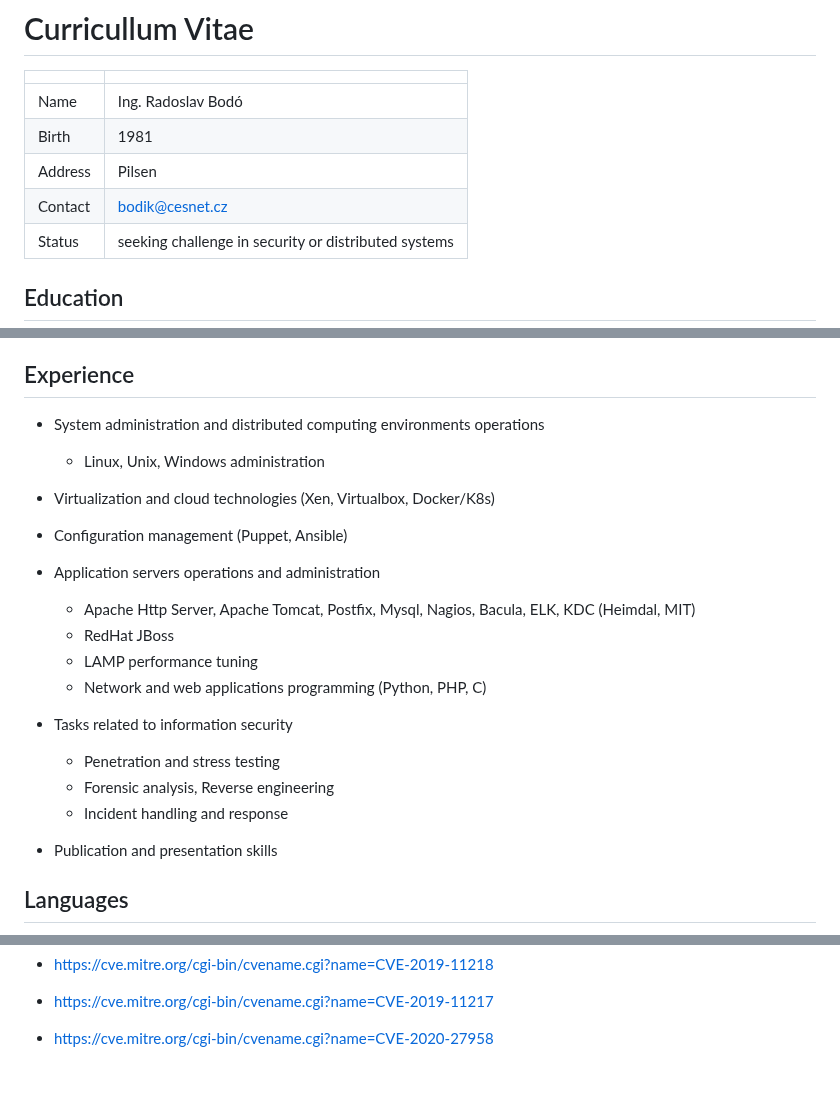
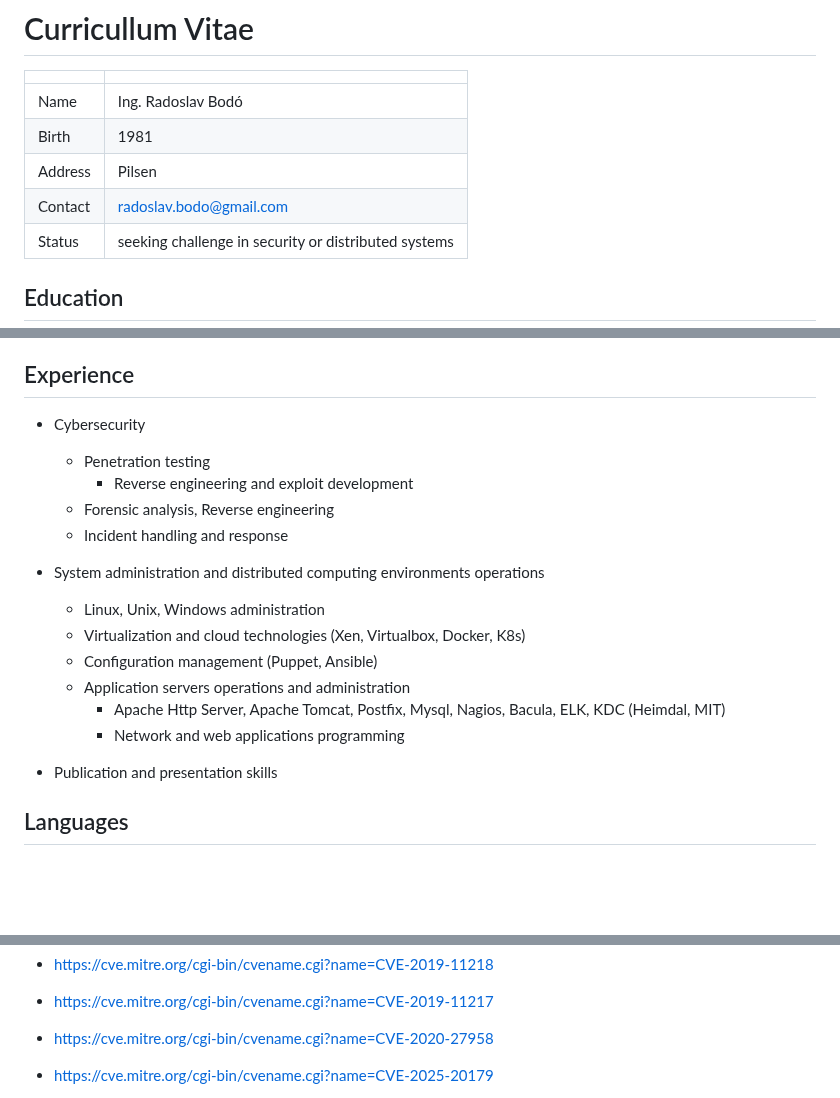
Before and after one commit to bodik/bodik.github.io, a Markdown page: curriculum_vitae.md, 3 parts joined by grey strips. Rendered like a GitHub page; blank space fills up the shorter version.

```diff
--- a/curriculum_vitae.md
+++ b/curriculum_vitae.md
@@ -5,7 +5,7 @@
 | Name | Ing. Radoslav Bodó |
 | Birth | 1981 |
 | Address | Pilsen |
-| Contact | bodik@cesnet.cz |
+| Contact | radoslav.bodo@gmail.com |
 | Status | seeking challenge in security or distributed systems |
 
 
@@ -49,21 +49,19 @@
 
 ## Experience
 
+* Cybersecurity
+  * Penetration testing
+    * Reverse engineering and exploit development
+  * Forensic analysis, Reverse engineering
+  * Incident handling and response
+
 * System administration and distributed computing environments operations
   * Linux, Unix, Windows administration
-* Virtualization and cloud technologies (Xen, Virtualbox, Docker/K8s)
-* Configuration management (Puppet, Ansible)
-
-* Application servers operations and administration
-  * Apache Http Server, Apache Tomcat, Postfix, Mysql, Nagios, Bacula, ELK, KDC (Heimdal, MIT)
-  * RedHat JBoss
-  * LAMP performance tuning
-  * Network and web applications programming (Python, PHP, C)
-
-* Tasks related to information security
-  * Penetration and stress testing
-  * Forensic analysis, Reverse engineering
-  * Incident handling and response
+  * Virtualization and cloud technologies (Xen, Virtualbox, Docker, K8s)
+  * Configuration management (Puppet, Ansible)
+  * Application servers operations and administration
+    * Apache Http Server, Apache Tomcat, Postfix, Mysql, Nagios, Bacula, ELK, KDC (Heimdal, MIT)
+    * Network and web applications programming
 
 * Publication and presentation skills
 
@@ -99,5 +97,6 @@
 * https://cve.mitre.org/cgi-bin/cvename.cgi?name=CVE-2019-11218
 * https://cve.mitre.org/cgi-bin/cvename.cgi?name=CVE-2019-11217
 * https://cve.mitre.org/cgi-bin/cvename.cgi?name=CVE-2020-27958
+* https://cve.mitre.org/cgi-bin/cvename.cgi?name=CVE-2025-20179
 
 
```
Also changed, not shown: other parts of curriculum_vitae.md (+1 -1 lines).
